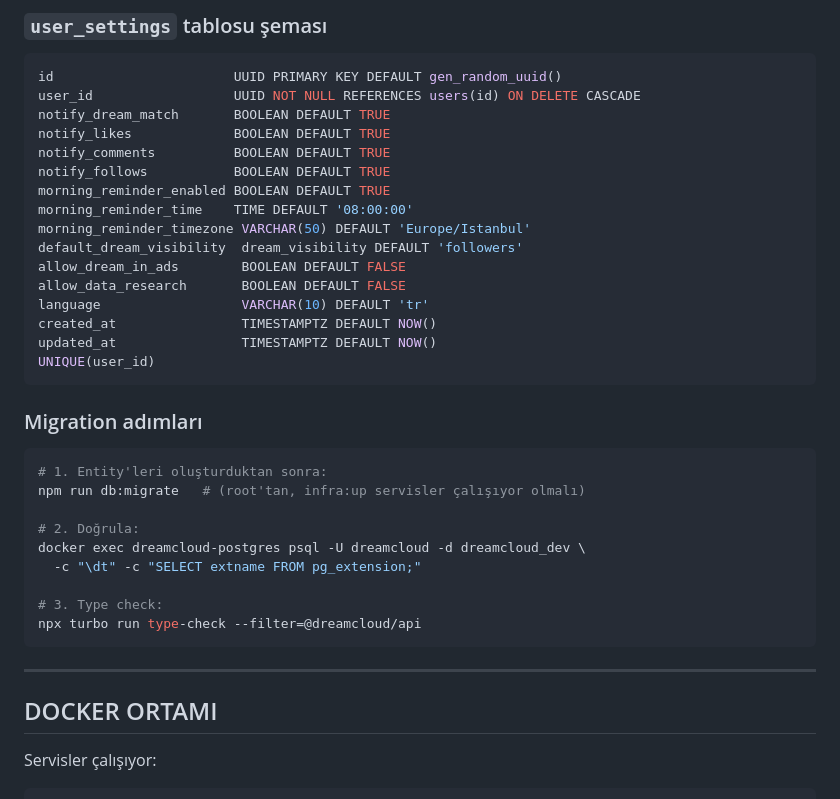
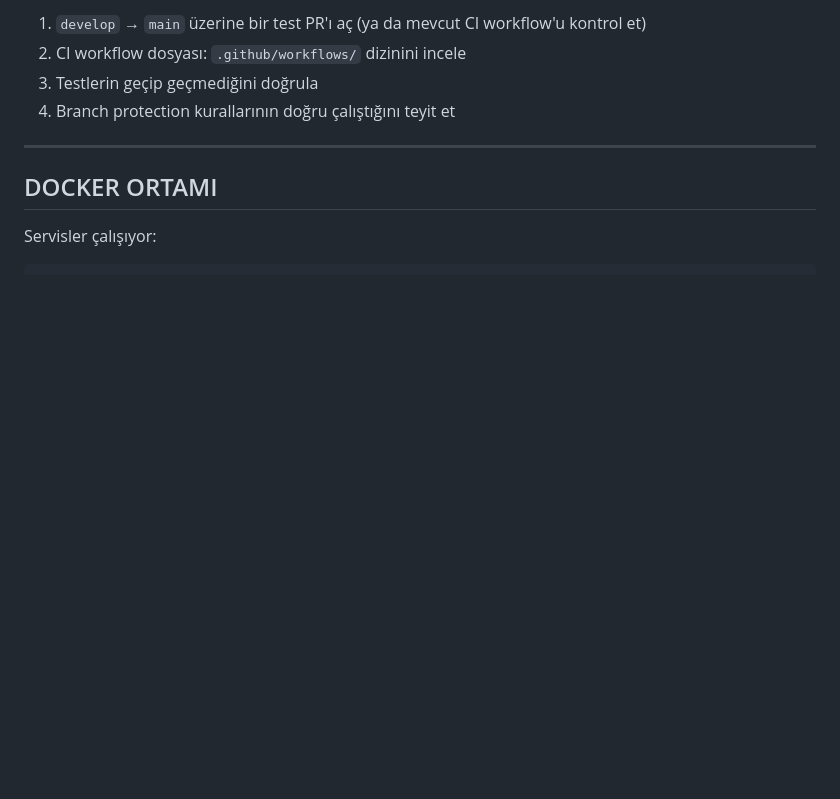
Before and after one commit to ilhncvn-png/dreamcloud, a Markdown page: docs/SESSION_HANDOFF.md, the part around one of its changes. Rendered like a GitHub page; blank space fills up the shorter version.

````diff
--- a/docs/SESSION_HANDOFF.md
+++ b/docs/SESSION_HANDOFF.md
@@ -92,37 +22,7 @@ UNIQUE(user_id)
-### `user_settings` tablosu şeması
-
-```sql
-id                       UUID PRIMARY KEY DEFAULT gen_random_uuid()
-user_id                  UUID NOT NULL REFERENCES users(id) ON DELETE CASCADE
-notify_dream_match       BOOLEAN DEFAULT TRUE
-notify_likes             BOOLEAN DEFAULT TRUE
-notify_comments          BOOLEAN DEFAULT TRUE
-notify_follows           BOOLEAN DEFAULT TRUE
-morning_reminder_enabled BOOLEAN DEFAULT TRUE
-morning_reminder_time    TIME DEFAULT '08:00:00'
-morning_reminder_timezone VARCHAR(50) DEFAULT 'Europe/Istanbul'
-default_dream_visibility  dream_visibility DEFAULT 'followers'
-allow_dream_in_ads        BOOLEAN DEFAULT FALSE
-allow_data_research       BOOLEAN DEFAULT FALSE
-language                  VARCHAR(10) DEFAULT 'tr'
-created_at                TIMESTAMPTZ DEFAULT NOW()
-updated_at                TIMESTAMPTZ DEFAULT NOW()
-UNIQUE(user_id)
-```
-
-### Migration adımları
-
-```bash
-# 1. Entity'leri oluşturduktan sonra:
-npm run db:migrate   # (root'tan, infra:up servisler çalışıyor olmalı)
-
-# 2. Doğrula:
-docker exec dreamcloud-postgres psql -U dreamcloud -d dreamcloud_dev \
-  -c "\dt" -c "SELECT extname FROM pg_extension;"
-
-# 3. Type check:
-npx turbo run type-check --filter=@dreamcloud/api
-```
+1. `develop` → `main` üzerine bir test PR'ı aç (ya da mevcut CI workflow'u kontrol et)
+2. CI workflow dosyası: `.github/workflows/` dizinini incele
+3. Testlerin geçip geçmediğini doğrula
+4. Branch protection kurallarının doğru çalıştığını teyit et
 
 ---
 
````
Also changed, not shown: other parts of docs/SESSION_HANDOFF.md (+29 -79 lines).
